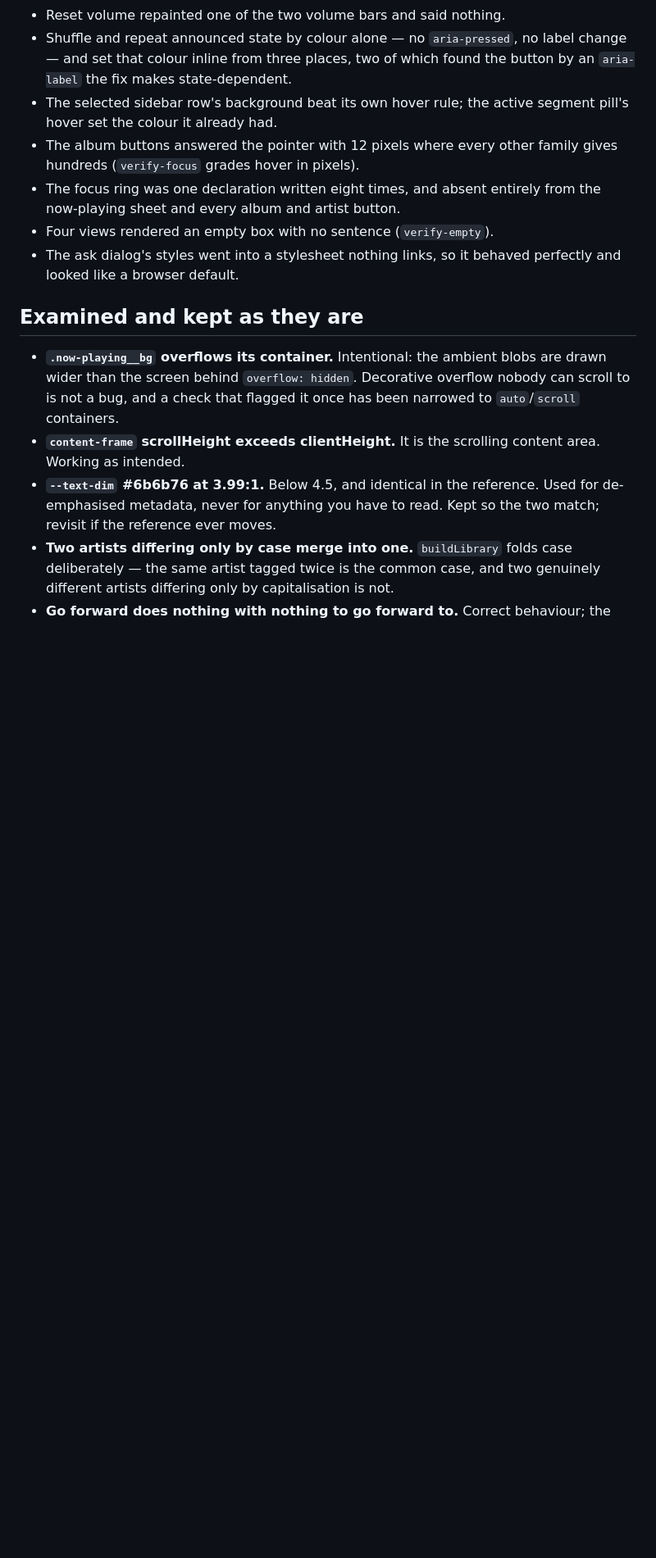
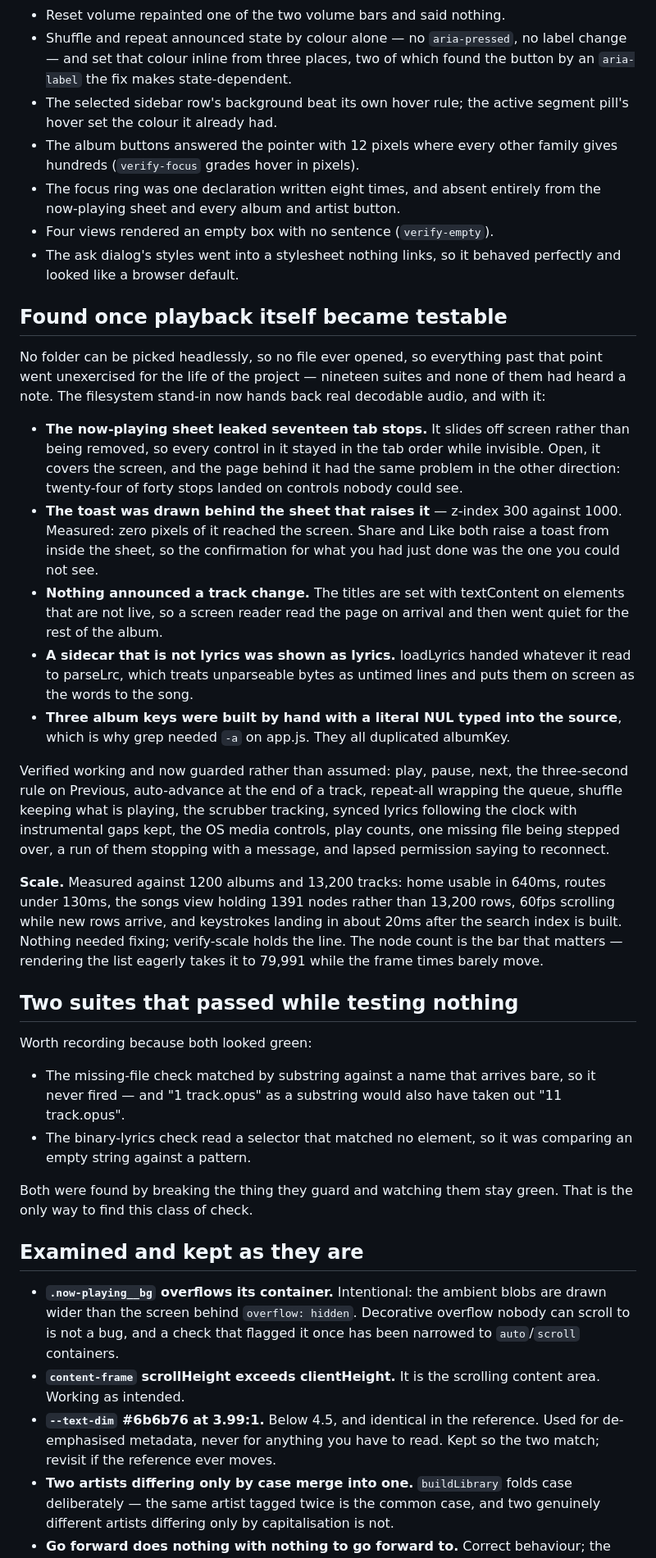
Before and after one commit to workbydivyanshu/aubade-web, a Markdown page: audit/FINDINGS.md, the part around the change. Shown at 82% size. Drawn GitHub-style; blank space fills up the shorter version.

Commit message:
Record what became findable once playback could be tested

```diff
--- a/audit/FINDINGS.md
+++ b/audit/FINDINGS.md
@@ -46,6 +46,59 @@ verdicts is what surfaced these.
 - The ask dialog's styles went into a stylesheet nothing links, so it behaved
   perfectly and looked like a browser default.
 
+## Found once playback itself became testable
+
+No folder can be picked headlessly, so no file ever opened, so everything past
+that point went unexercised for the life of the project — nineteen suites and
+none of them had heard a note. The filesystem stand-in now hands back real
+decodable audio, and with it:
+
+- **The now-playing sheet leaked seventeen tab stops.** It slides off screen
+  rather than being removed, so every control in it stayed in the tab order
+  while invisible. Open, it covers the screen, and the page behind it had the
+  same problem in the other direction: twenty-four of forty stops landed on
+  controls nobody could see.
+- **The toast was drawn behind the sheet that raises it** — z-index 300 against
+  1000. Measured: zero pixels of it reached the screen. Share and Like both
+  raise a toast from inside the sheet, so the confirmation for what you had
+  just done was the one you could not see.
+- **Nothing announced a track change.** The titles are set with textContent on
+  elements that are not live, so a screen reader read the page on arrival and
+  then went quiet for the rest of the album.
+- **A sidecar that is not lyrics was shown as lyrics.** loadLyrics handed
+  whatever it read to parseLrc, which treats unparseable bytes as untimed lines
+  and puts them on screen as the words to the song.
+- **Three album keys were built by hand with a literal NUL typed into the
+  source**, which is why grep needed `-a` on app.js. They all duplicated
+  albumKey.
+
+Verified working and now guarded rather than assumed: play, pause, next, the
+three-second rule on Previous, auto-advance at the end of a track, repeat-all
+wrapping the queue, shuffle keeping what is playing, the scrubber tracking,
+synced lyrics following the clock with instrumental gaps kept, the OS media
+controls, play counts, one missing file being stepped over, a run of them
+stopping with a message, and lapsed permission saying to reconnect.
+
+**Scale.** Measured against 1200 albums and 13,200 tracks: home usable in
+640ms, routes under 130ms, the songs view holding 1391 nodes rather than 13,200
+rows, 60fps scrolling while new rows arrive, and keystrokes landing in about
+20ms after the search index is built. Nothing needed fixing; verify-scale holds
+the line. The node count is the bar that matters — rendering the list eagerly
+takes it to 79,991 while the frame times barely move.
+
+## Two suites that passed while testing nothing
+
+Worth recording because both looked green:
+
+- The missing-file check matched by substring against a name that arrives bare,
+  so it never fired — and "1 track.opus" as a substring would also have taken
+  out "11 track.opus".
+- The binary-lyrics check read a selector that matched no element, so it was
+  comparing an empty string against a pattern.
+
+Both were found by breaking the thing they guard and watching them stay green.
+That is the only way to find this class of check.
+
 ## Examined and kept as they are
 
 - **`.now-playing__bg` overflows its container.** Intentional: the ambient blobs
```
